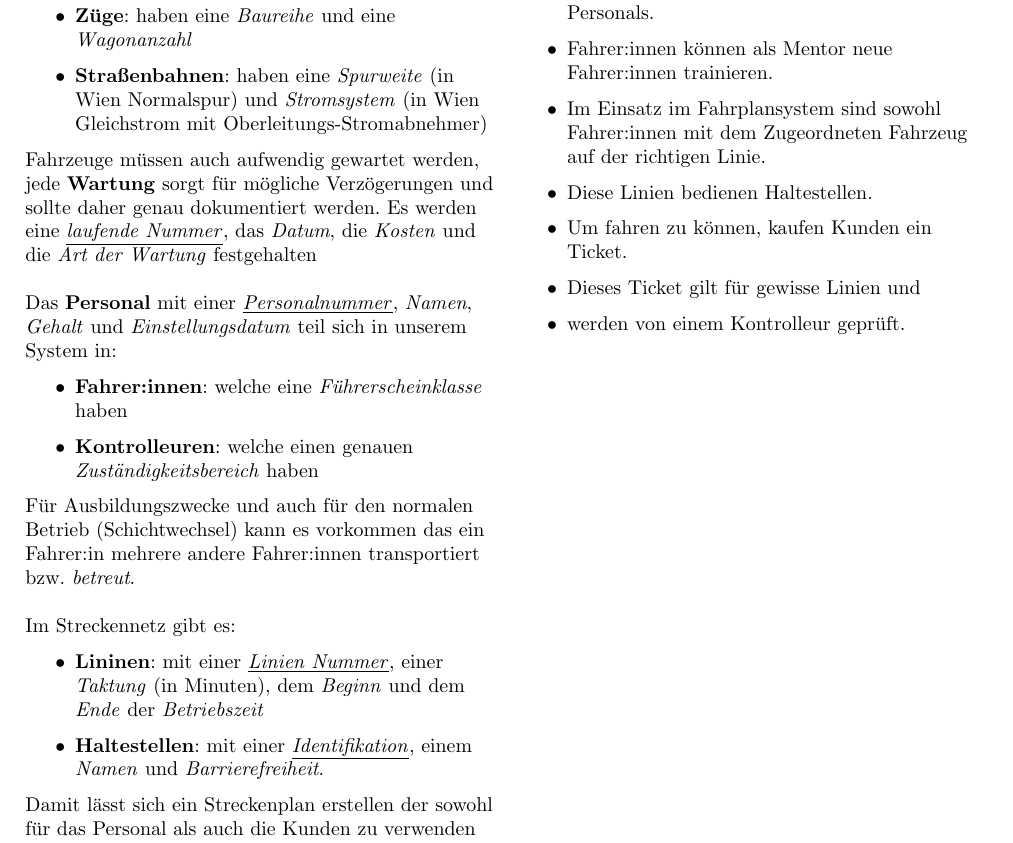
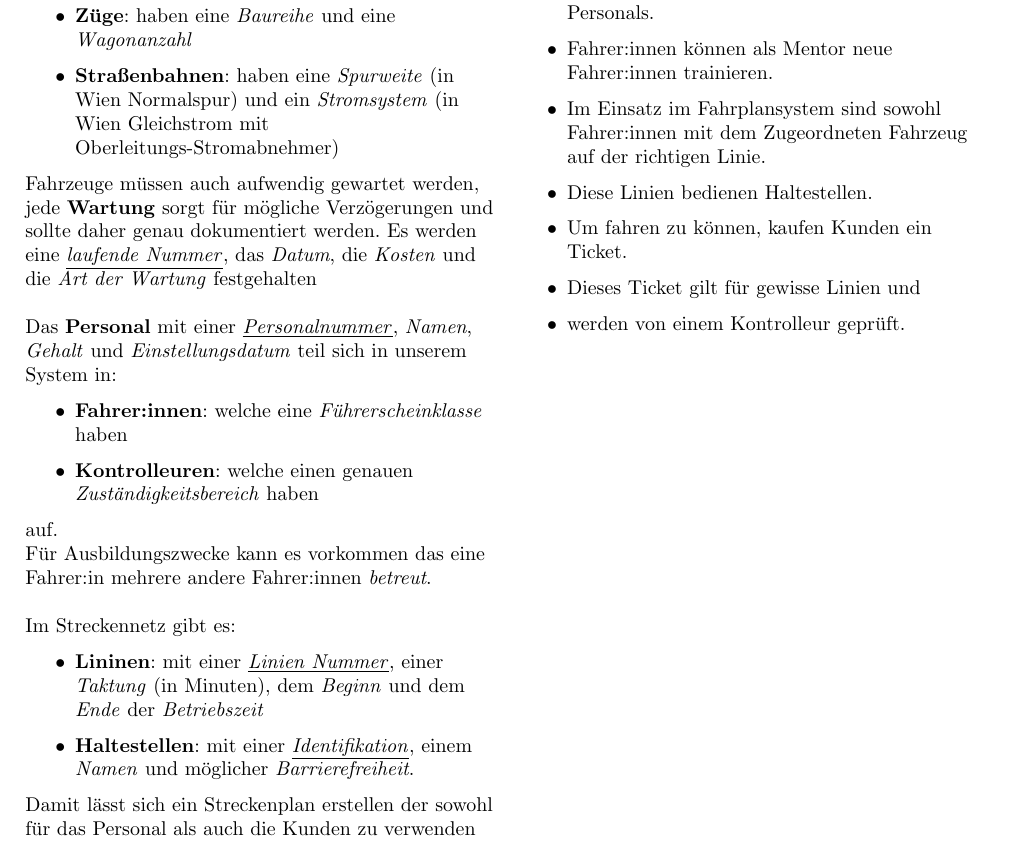
Before and after one commit to AleMatGra/dbs_gruppe23, a LaTeX document (milestone_01/milestone_01.tex): part of page 2 of 3, cut so that both start at the same text. Compiled offline with pdfLaTeX.

Commit message:
fixed minor details

```diff
--- a/milestone_01/milestone_01.tex
+++ b/milestone_01/milestone_01.tex
@@ -105,7 +105,7 @@ Wir haben also ein System mit \textbf{Fahrzeugen}, \textbf{Personal}, ein \textb
 \begin{itemize}
 	\item \textbf{Busse}: haben ein \textit{Kennzeichen} und können \textit{Niederflur}busse sein
 	\item \textbf{Züge}: haben eine \textit{Baureihe} und eine \textit{Wagonanzahl}
-	\item \textbf{Straßenbahnen}: haben eine \textit{Spurweite} (in Wien Normalspur) und \textit{Stromsystem} (in Wien Gleichstrom mit Oberleitungs-Stromabnehmer)
+	\item \textbf{Straßenbahnen}: haben eine \textit{Spurweite} (in Wien Normalspur) und ein \textit{Stromsystem} (in Wien Gleichstrom mit Oberleitungs-Stromabnehmer)
 \end{itemize}
 Fahrzeuge müssen auch aufwendig gewartet werden, jede \textbf{Wartung} sorgt für mögliche Verzögerungen und sollte daher genau dokumentiert werden. Es werden eine \underline{\textit{laufende Nummer}}, das \textit{Datum}, die \textit{Kosten} und die \textit{Art der Wartung} festgehalten
 
@@ -115,13 +115,14 @@ Das \textbf{Personal} mit einer \underline{\textit{Personalnummer}}, \textit{Nam
 	\item \textbf{Fahrer:innen}: welche eine \textit{Führerscheinklasse} haben
 	\item \textbf{Kontrolleuren}: welche einen genauen \\ \textit{Zuständigkeitsbereich} haben
 \end{itemize}
-Für Ausbildungszwecke und auch für den normalen Betrieb (Schichtwechsel) kann es vorkommen das ein Fahrer:in mehrere andere Fahrer:innen transportiert bzw. \textit{betreut}.
+auf.\\
+Für Ausbildungszwecke kann es vorkommen das eine Fahrer:in mehrere andere Fahrer:innen \textit{betreut}.
 
 \medskip
 Im Streckennetz gibt es:
 \begin{itemize}
 	\item \textbf{Lininen}: mit einer \underline{\textit{Linien Nummer}}, einer \textit{Taktung} (in Minuten), dem \textit{Beginn} und dem \textit{Ende} der \textit{Betriebszeit}
-	\item \textbf{Haltestellen}: mit einer \underline{\textit{Identifikation}}, einem \textit{Namen} und \textit{Barrierefreiheit}.
+	\item \textbf{Haltestellen}: mit einer \underline{\textit{Identifikation}}, einem \textit{Namen} und möglicher \textit{Barrierefreiheit}.
 \end{itemize}
 Damit lässt sich ein Streckenplan erstellen der sowohl für das Personal als auch die Kunden zu verwenden ist.
 
```
Also changed, not shown: milestone_01/milestone_01.pdf, 1 other file.
